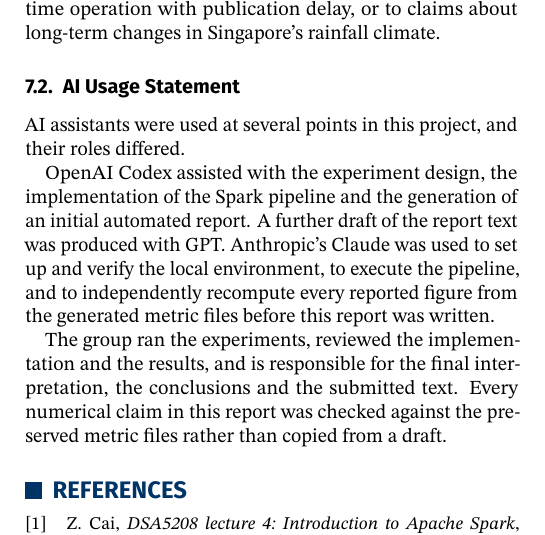
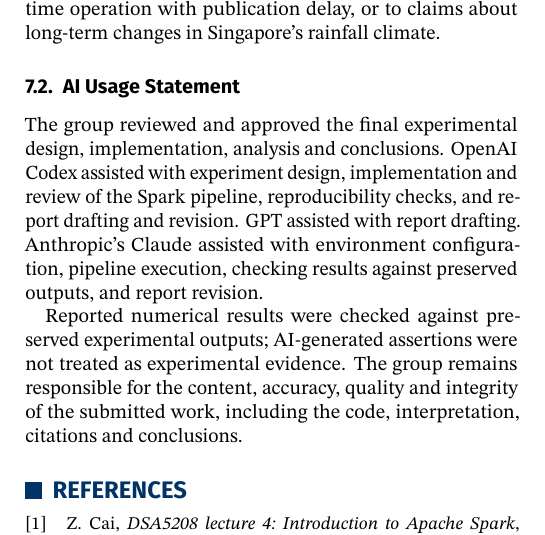
Before and after one commit to ZoroZhang000/dsa5208-project2, a LaTeX document (report/main.tex): part of one column of page 7 of 8, cut so that both start at the same text. Compiled offline with pdfLaTeX.

Commit message:
Clarify AI assistance and group responsibility

```diff
--- a/report/main.tex
+++ b/report/main.tex
@@ -528,11 +528,9 @@ Two caveats travel with that conclusion. The seasonal baseline B1 was no better
 Overall, these conclusions apply to the configuration tested: a single-machine Spark run, the existing station network and four thresholds, with the further caveats listed in Section~\ref{sec:limitations}. They do not extend to unseen stations, to real-time operation with publication delay, or to claims about long-term changes in Singapore's rainfall climate.
 
 \subsection{AI Usage Statement}
-AI assistants were used at several points in this project, and their roles differed.
+The group reviewed and approved the final experimental design, implementation, analysis and conclusions. OpenAI Codex assisted with experiment design, implementation and review of the Spark pipeline, reproducibility checks, and report drafting and revision. GPT assisted with report drafting. Anthropic's Claude assisted with environment configuration, pipeline execution, checking results against preserved outputs, and report revision.
 
-OpenAI Codex assisted with the experiment design, the implementation of the Spark pipeline and the generation of an initial automated report. A further draft of the report text was produced with GPT. Anthropic's Claude was used to set up and verify the local environment, to execute the pipeline, and to independently recompute every reported figure from the generated metric files before this report was written.
-
-The group ran the experiments, reviewed the implementation and the results, and is responsible for the final interpretation, the conclusions and the submitted text. Every numerical claim in this report was checked against the preserved metric files rather than copied from a draft.
+Reported numerical results were checked against preserved experimental outputs; AI-generated assertions were not treated as experimental evidence. The group remains responsible for the content, accuracy, quality and integrity of the submitted work, including the code, interpretation, citations and conclusions.
 
 %======================
 % References
```
